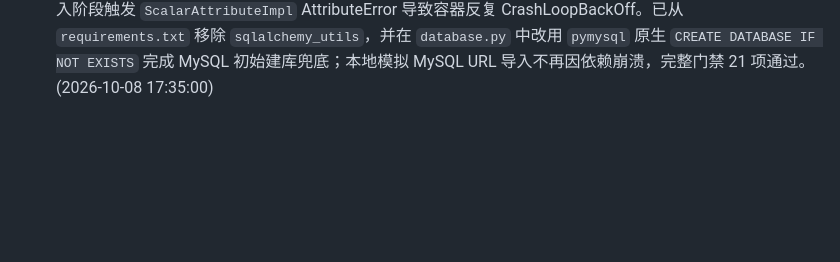
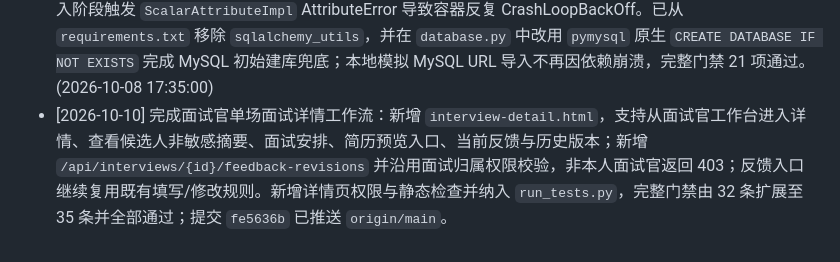
Before and after one commit to EthanBear1226/Aura-ATS, a Markdown page: Progress_Newton-(牛顿).md, the part around the change. GitHub-like rendering; blank space fills up the shorter version.

Commit message:
docs: record interviewer detail workflow progress

```diff
--- a/Progress_Newton-(牛顿).md
+++ b/Progress_Newton-(牛顿).md
@@ -283,3 +283,4 @@
 - **v1.27.1**: 针对 Zeabur 线上 502 做部署稳定性加固：新增 `.dockerignore`，避免 Docker 构建打包本地虚拟环境、SQLite 数据库、上传文件、日志、截图与历史工具产物；新增 `/healthz` 健康检查接口，返回应用与数据库可用性；将启动阶段 `create_all` 包装为可诊断输出，降低远程数据库短暂不可用导致导入期崩溃的排查难度；同步线上验收清单，要求部署完成后优先验证 `/healthz` 与 `/login.html`。(2026-10-08 17:05:00)
 - **v1.27.2**: 继续加固 Zeabur Python 构建 fallback：新增 `zbpack.json` 指定 Python 3.11、入口 `main.py` 与 pip 包管理器；将 `python main.py` 启动路径下的 uvicorn `reload` 改为默认关闭，仅在本地设置 `AURA_RELOAD=true` 时启用，避免生产容器因 reload 子进程造成监听或生命周期异常。(2026-10-08 17:18:00)
 - **v1.27.3**: 根据 Zeabur runtime 日志定位 502 根因：`sqlalchemy_utils` 与线上 SQLAlchemy 版本不兼容，导入阶段触发 `ScalarAttributeImpl` AttributeError 导致容器反复 CrashLoopBackOff。已从 `requirements.txt` 移除 `sqlalchemy_utils`，并在 `database.py` 中改用 `pymysql` 原生 `CREATE DATABASE IF NOT EXISTS` 完成 MySQL 初始建库兜底；本地模拟 MySQL URL 导入不再因依赖崩溃，完整门禁 21 项通过。(2026-10-08 17:35:00)
+- [2026-10-10] 完成面试官单场面试详情工作流：新增 `interview-detail.html`，支持从面试官工作台进入详情、查看候选人非敏感摘要、面试安排、简历预览入口、当前反馈与历史版本；新增 `/api/interviews/{id}/feedback-revisions` 并沿用面试归属权限校验，非本人面试官返回 403；反馈入口继续复用既有填写/修改规则。新增详情页权限与静态检查并纳入 `run_tests.py`，完整门禁由 32 条扩展至 35 条并全部通过；提交 `fe5636b` 已推送 `origin/main`。
```
